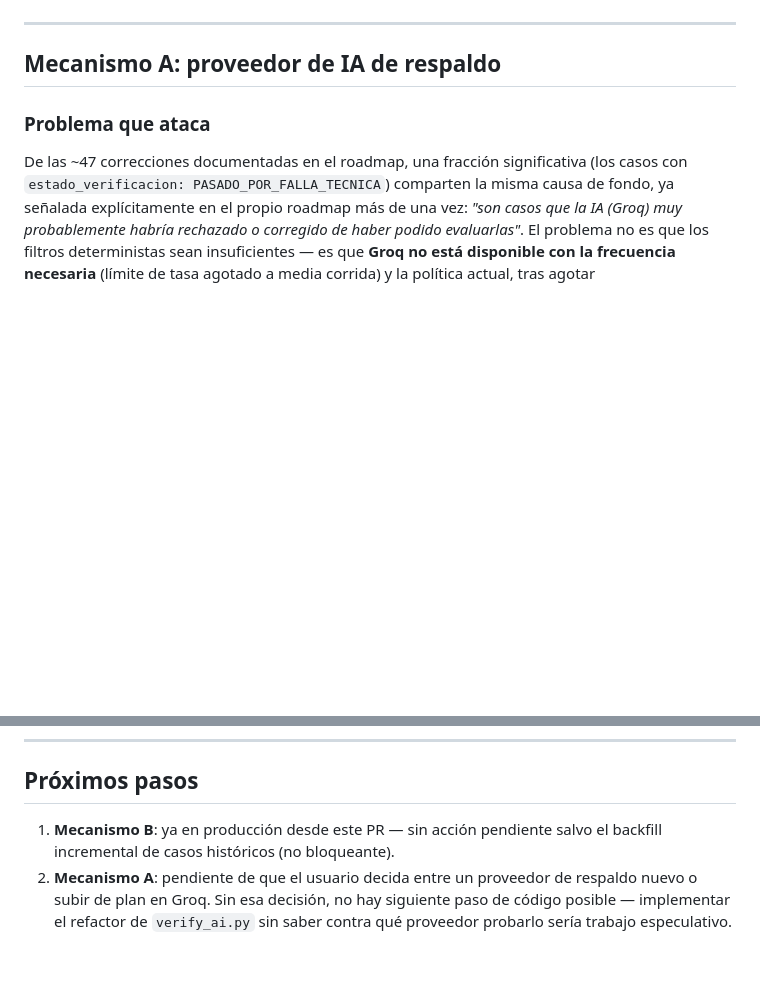
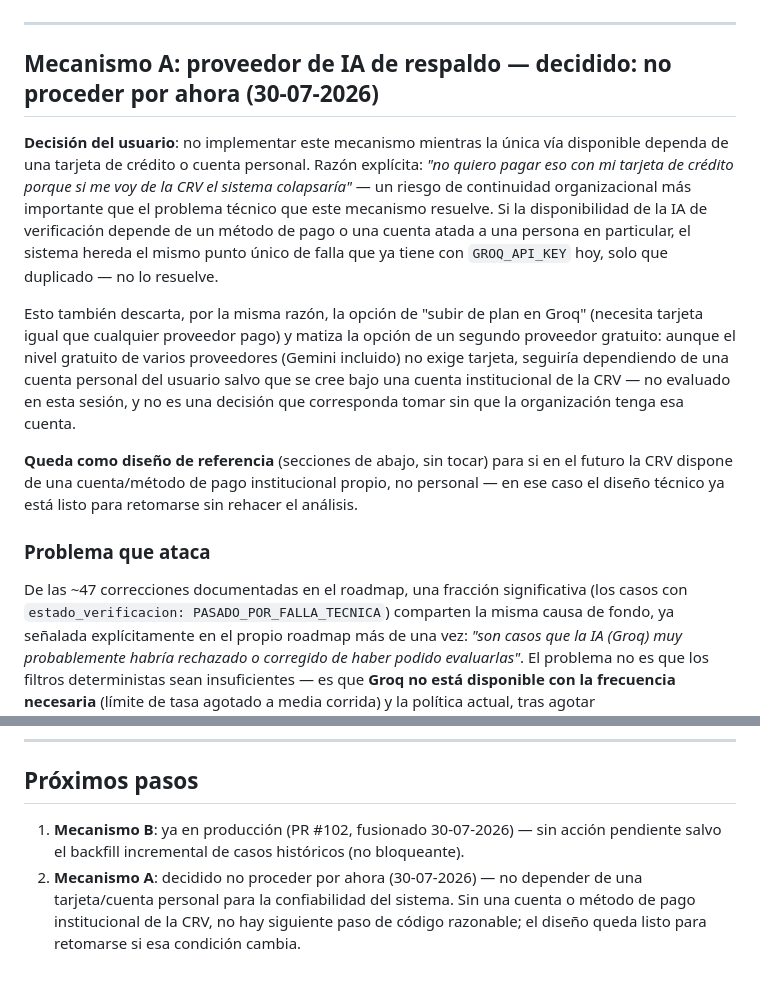
Before and after one commit to AlertaCRV/alerta-crv-24-, a Markdown page: docs/plan_confiabilidad_clasificacion.md, 2 parts joined by grey strips. Rendered like a GitHub page; blank space fills up the shorter version.

Commit message:
Documentar decisión: no proceder con el proveedor de IA de respaldo por ahora
El usuario decidió no implementar el mecanismo A del plan de
confiabilidad mientras la única vía disponible dependa de una tarjeta
de crédito o cuenta personal -- reemplazaría el punto único de falla
actual (GROQ_API_KEY) por otro igual de frágil en vez de resolverlo.
El diseño técnico queda documentado para retomarse si la CRV dispone
en el futuro de una cuenta/método de pago institucional propio.

Co-Authored-By: Claude Sonnet 5 <noreply@anthropic.com>
Claude-Session: https://claude.ai/code/session_01KBHUhnLdv3pcBo55jZyaUD

```diff
--- a/docs/plan_confiabilidad_clasificacion.md
+++ b/docs/plan_confiabilidad_clasificacion.md
@@ -45,7 +45,31 @@ desacoplados entre sí:
 
 ---
 
-## Mecanismo A: proveedor de IA de respaldo
+## Mecanismo A: proveedor de IA de respaldo — **decidido: no proceder por ahora (30-07-2026)**
+
+**Decisión del usuario**: no implementar este mecanismo mientras la única
+vía disponible dependa de una tarjeta de crédito o cuenta personal. Razón
+explícita: *"no quiero pagar eso con mi tarjeta de crédito porque si me
+voy de la CRV el sistema colapsaría"* — un riesgo de continuidad
+organizacional más importante que el problema técnico que este mecanismo
+resuelve. Si la disponibilidad de la IA de verificación depende de un
+método de pago o una cuenta atada a una persona en particular, el sistema
+hereda el mismo punto único de falla que ya tiene con `GROQ_API_KEY` hoy,
+solo que duplicado — no lo resuelve.
+
+Esto también descarta, por la misma razón, la opción de "subir de plan en
+Groq" (necesita tarjeta igual que cualquier proveedor pago) y matiza la
+opción de un segundo proveedor gratuito: aunque el nivel gratuito de
+varios proveedores (Gemini incluido) no exige tarjeta, seguiría
+dependiendo de una cuenta personal del usuario salvo que se cree bajo una
+cuenta institucional de la CRV — no evaluado en esta sesión, y no es
+una decisión que corresponda tomar sin que la organización tenga esa
+cuenta.
+
+**Queda como diseño de referencia** (secciones de abajo, sin tocar) para
+si en el futuro la CRV dispone de una cuenta/método de pago
+institucional propio, no personal — en ese caso el diseño técnico ya
+está listo para retomarse sin rehacer el análisis.
 
 ### Problema que ataca
 
@@ -242,10 +266,11 @@ python -m pytest tests/ -v
 
 ## Próximos pasos
 
-1. **Mecanismo B**: ya en producción desde este PR — sin acción pendiente
-   salvo el backfill incremental de casos históricos (no bloqueante).
-2. **Mecanismo A**: pendiente de que el usuario decida entre un proveedor
-   de respaldo nuevo o subir de plan en Groq. Sin esa decisión, no hay
-   siguiente paso de código posible — implementar el refactor de
-   `verify_ai.py` sin saber contra qué proveedor probarlo sería trabajo
-   especulativo.
+1. **Mecanismo B**: ya en producción (PR #102, fusionado 30-07-2026) — sin
+   acción pendiente salvo el backfill incremental de casos históricos (no
+   bloqueante).
+2. **Mecanismo A**: decidido no proceder por ahora (30-07-2026) — no
+   depender de una tarjeta/cuenta personal para la confiabilidad del
+   sistema. Sin una cuenta o método de pago institucional de la CRV, no
+   hay siguiente paso de código razonable; el diseño queda listo para
+   retomarse si esa condición cambia.
```
Also changed, not shown: docs/roadmap_evolucion.md (+21 -0 lines).
